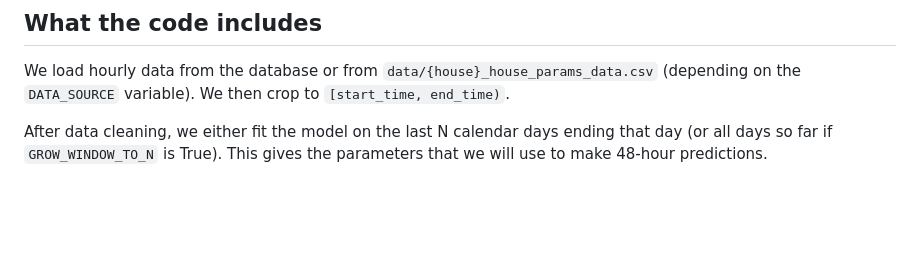
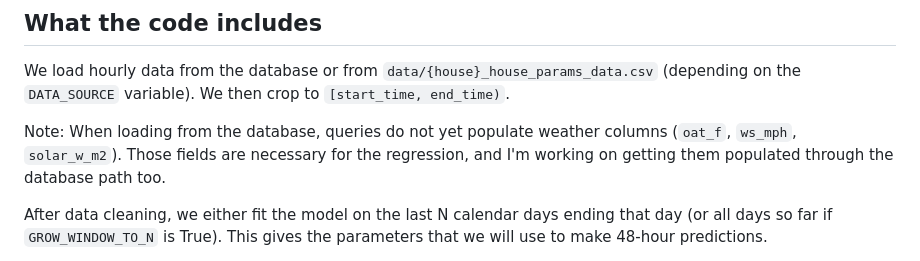
Before and after one commit to thegridelectric/gridworks-house-parameters, a Markdown page: README.md, the part around the change. Drawn GitHub-style; blank space fills up the shorter version.

Commit message:
Minor edits to README

```diff
--- a/README.md
+++ b/README.md
@@ -36,6 +36,8 @@ $$
 
 We load hourly data from the database or from `data/{house}_house_params_data.csv` (depending on the `DATA_SOURCE` variable). We then crop to `[start_time, end_time)`.
 
+Note: When loading from the database, queries do not yet populate weather columns (`oat_f`, `ws_mph`, `solar_w_m2`). Those fields are necessary for the regression, and I'm working on getting them populated through the database path too.
+
 After data cleaning, we either fit the model on the last N calendar days ending that day (or all days so far if `GROW_WINDOW_TO_N` is True). This gives the parameters that we will use to make 48-hour predictions.
 
 If we are interested in the model's performance over past data, we can simulate a backtest. Use `trailing_n_day_fits(n)` for one lookback *N*, or `sweep_n` to try several values of *N*.
```
